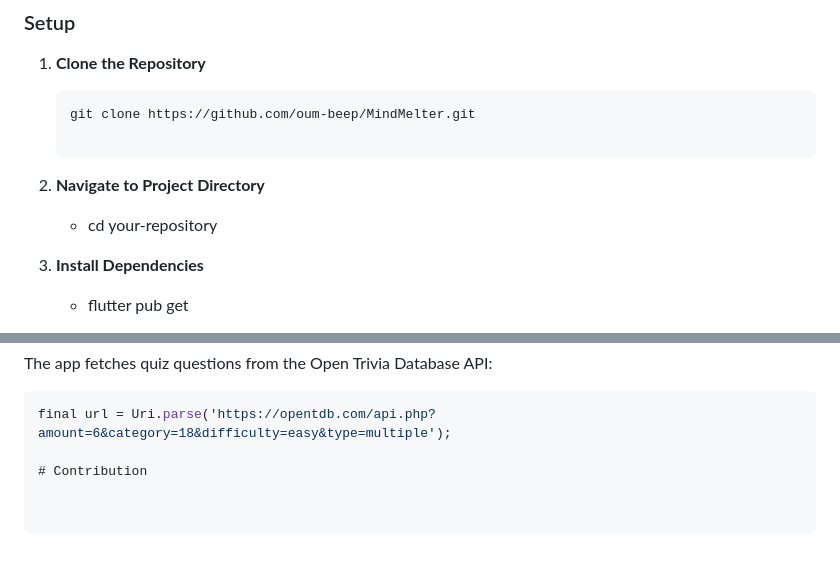
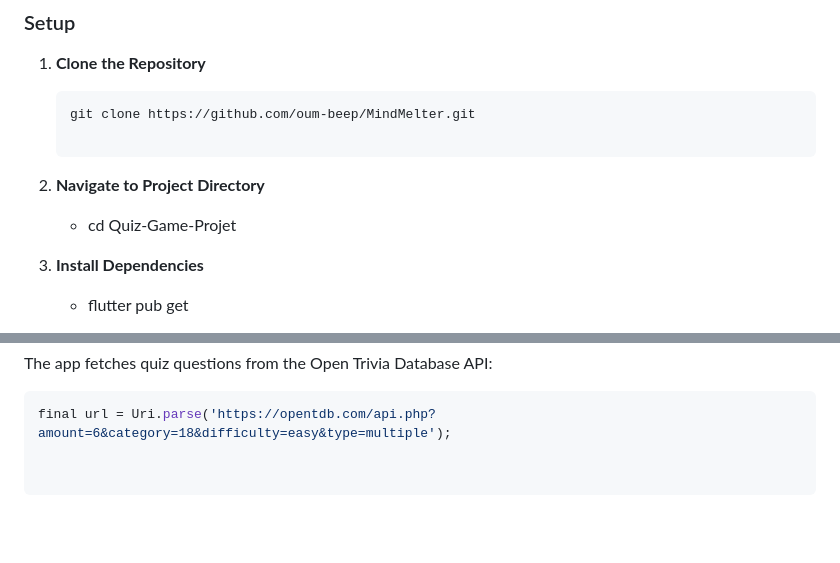
Before and after one commit to oumi-beep/Quiz-Game-Projet, a Markdown page: README.md, 2 parts joined by grey strips. GitHub-like rendering; blank space fills up the shorter version.

````diff
--- a/README.md
+++ b/README.md
@@ -93,7 +95,7 @@ The `HelpPage` provides:
 
 2. **Navigate to Project Directory**
 
-   - cd your-repository
+   - cd Quiz-Game-Projet
 
 3. **Install Dependencies**
    - flutter pub get
@@ -124,5 +126,3 @@ The app fetches quiz questions from the Open Trivia Database API:
 
 ```dart
 final url = Uri.parse('https://opentdb.com/api.php?amount=6&category=18&difficulty=easy&type=multiple');
-
-# Contribution
````
Also changed, not shown: other parts of README.md (+2 -0 lines).
